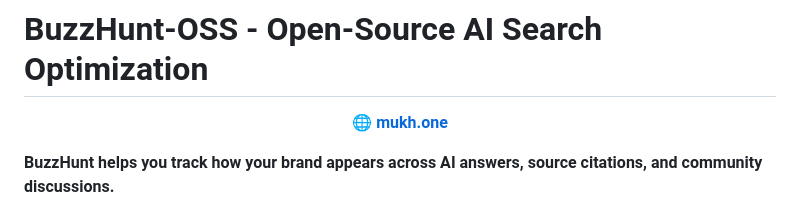
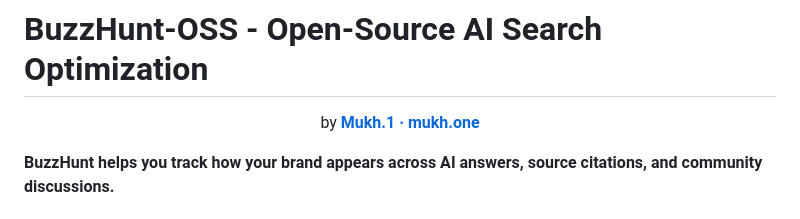
Before and after one commit to mukhone/buzzhunt, a Markdown page: README.md, the part around one of its changes. Rendered like a GitHub page.

```diff
--- a/README.md
+++ b/README.md
@@ -7,7 +5,7 @@
 # BuzzHunt-OSS - Open-Source AI Search Optimization
 
 <p align="center">
-  <a href="https://mukh.one"><b>🌐 mukh.one</b></a>
+  by <a href="https://mukh.one"><b>Mukh.1 · mukh.one</b></a>
 </p>
 
 **BuzzHunt helps you track how your brand appears across AI answers, source citations, and community discussions.**
```
Also changed, not shown: other parts of README.md (+1 -3 lines).
